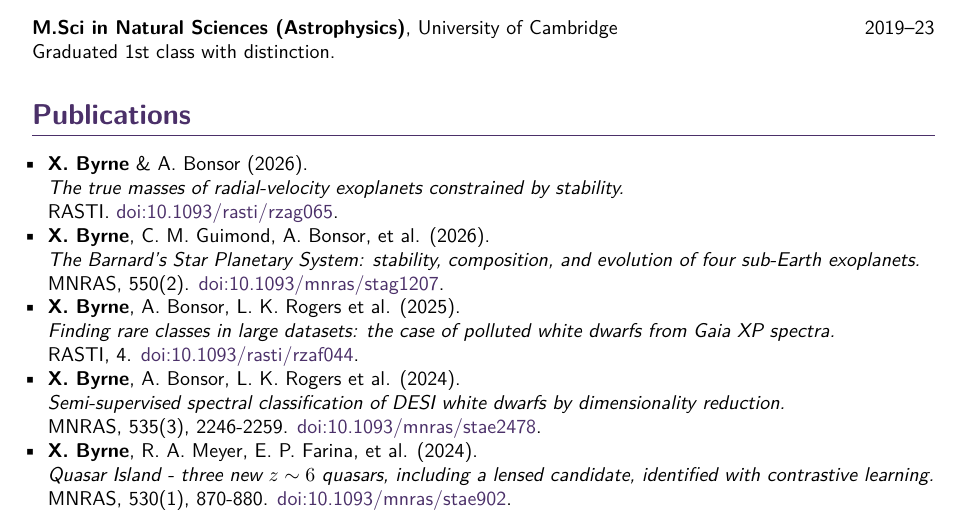
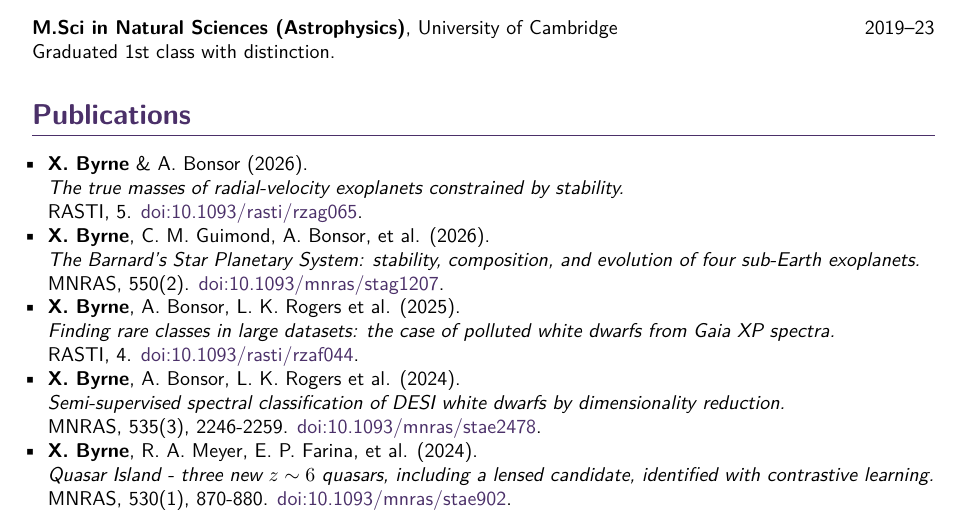
Before and after one commit to xbyrne/cv, a LaTeX CV (academic/xbyrne_cv.tex): part of page 1 of 4, cut so that both start at the same text. Compiled offline with pdfLaTeX.

Commit message:
Add issue number to CINEMAS paper

```diff
--- a/academic/xbyrne_cv.tex
+++ b/academic/xbyrne_cv.tex
@@ -93,7 +93,7 @@ Graduated 1st class with distinction.
 
     \paper{\textbf{X.~Byrne} \& A.~Bonsor}{2026}{
       The true masses of radial-velocity exoplanets constrained by stability.
-    }{RASTI}{10.1093/rasti/rzag065}
+    }{RASTI, 5}{10.1093/rasti/rzag065}
 
     \paper{\textbf{X.~Byrne}, C.~M.~Guimond, A.~Bonsor, et al.}{2026}{
       The Barnard's Star Planetary System: stability, composition, and evolution of four sub-Earth exoplanets.
```
Also changed, not shown: academic/xbyrne_cv.pdf.
